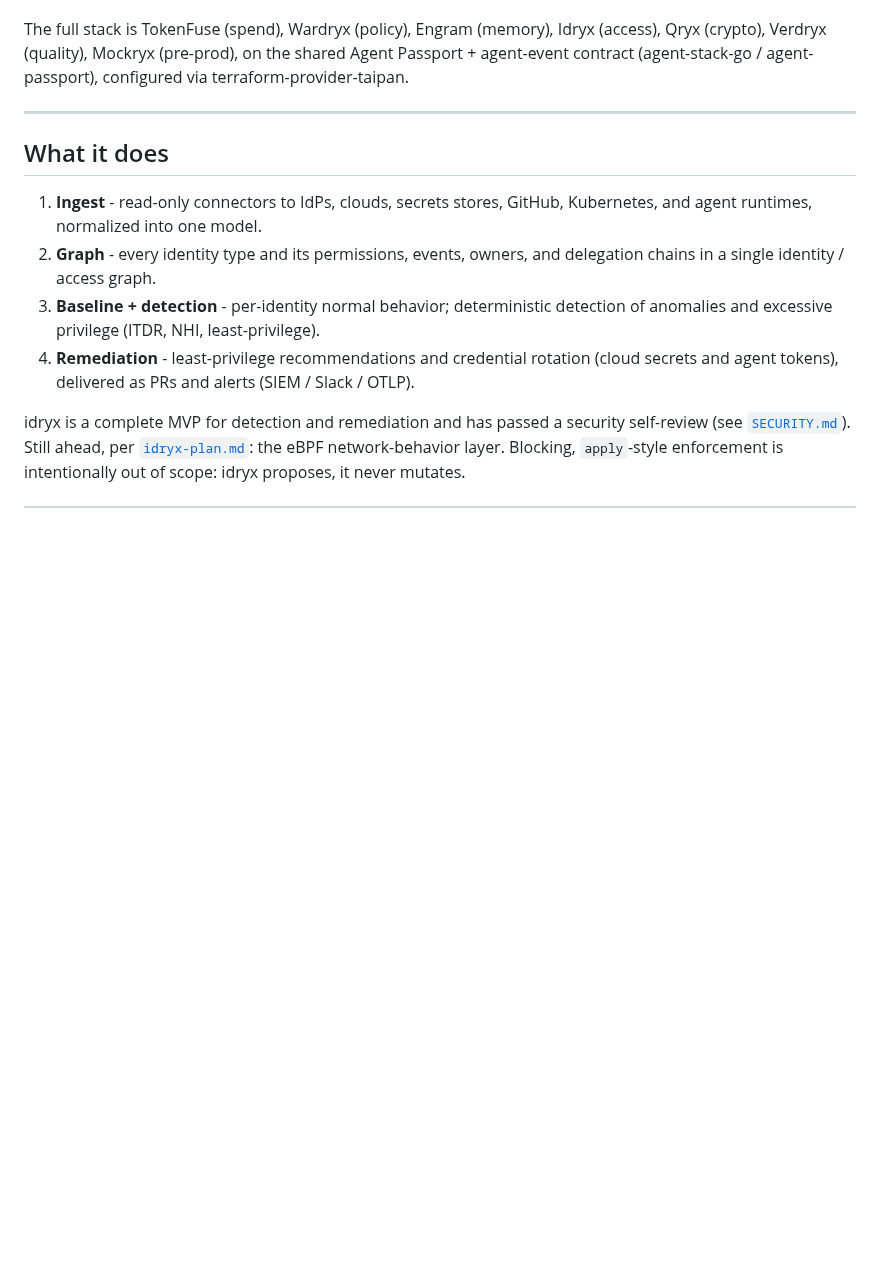
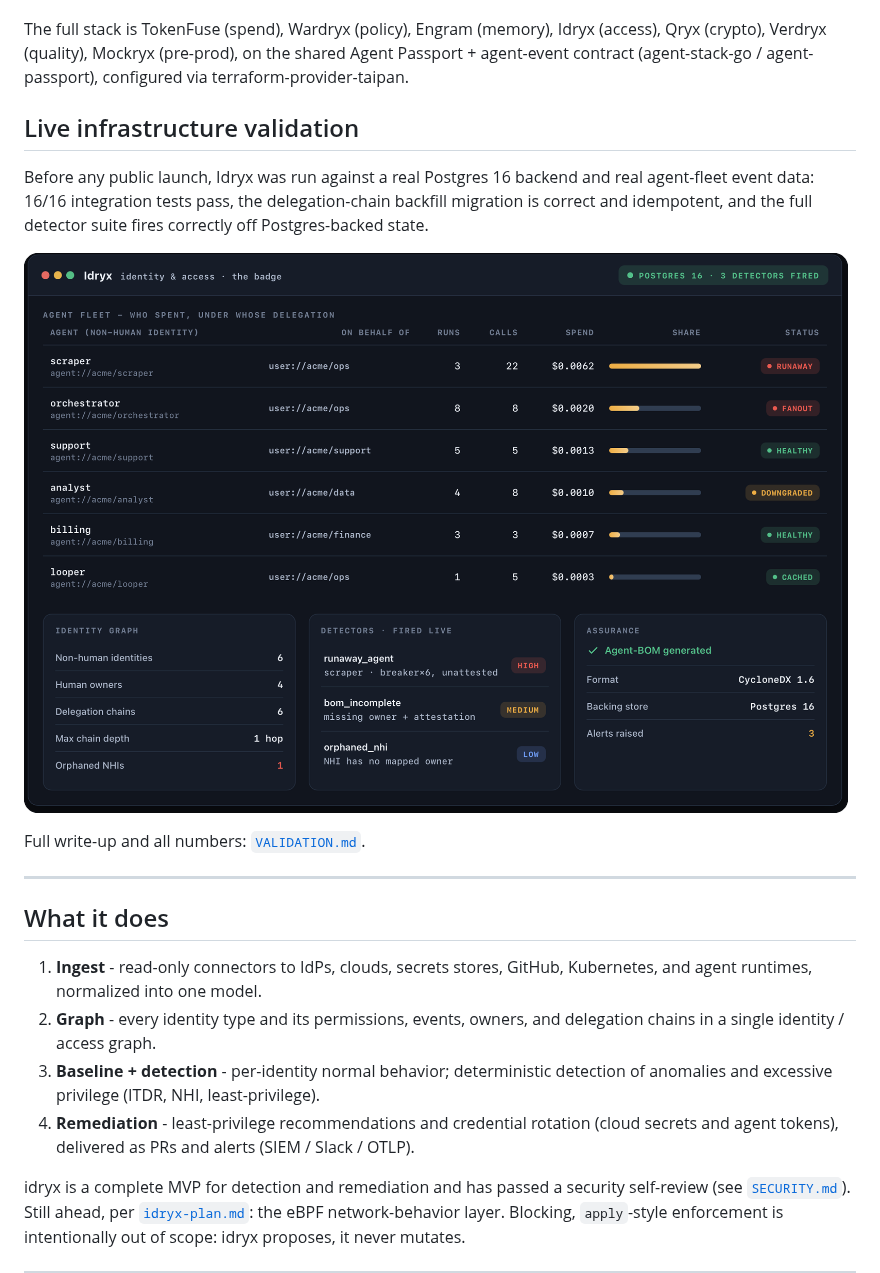
Before and after one commit to TAIPANBOX/idryx, a Markdown page: README.md, the part around the change. GitHub-like rendering; pictures changed too: assets/06-idryx.png (added); blank space fills up the shorter version.

Commit message:
docs: add live infrastructure validation results

```diff
--- a/README.md
+++ b/README.md
@@ -60,6 +60,16 @@ flowchart TB
 - **Talks to**: **TokenFuse**, **Wardryx**, **Mockryx**, **Verdryx** (event sources), **agent-passport** (identity schema it validates against); imports **agent-stack-go**.
 
 The full stack is TokenFuse (spend), Wardryx (policy), Engram (memory), Idryx (access), Qryx (crypto), Verdryx (quality), Mockryx (pre-prod), on the shared Agent Passport + agent-event contract (agent-stack-go / agent-passport), configured via terraform-provider-taipan.
+
+## Live infrastructure validation
+
+Before any public launch, Idryx was run against a real Postgres 16 backend and real agent-fleet event
+data: 16/16 integration tests pass, the delegation-chain backfill migration is correct and idempotent,
+and the full detector suite fires correctly off Postgres-backed state.
+
+![Idryx identity/access dashboard: agent fleet spend by non-human identity, 3 detectors fired live, CycloneDX Agent-BOM generated](assets/06-idryx.png)
+
+Full write-up and all numbers: [`VALIDATION.md`](VALIDATION.md).
 
 ---
 
```
Also changed, not shown: VALIDATION.md (added, +38 -0 lines).
